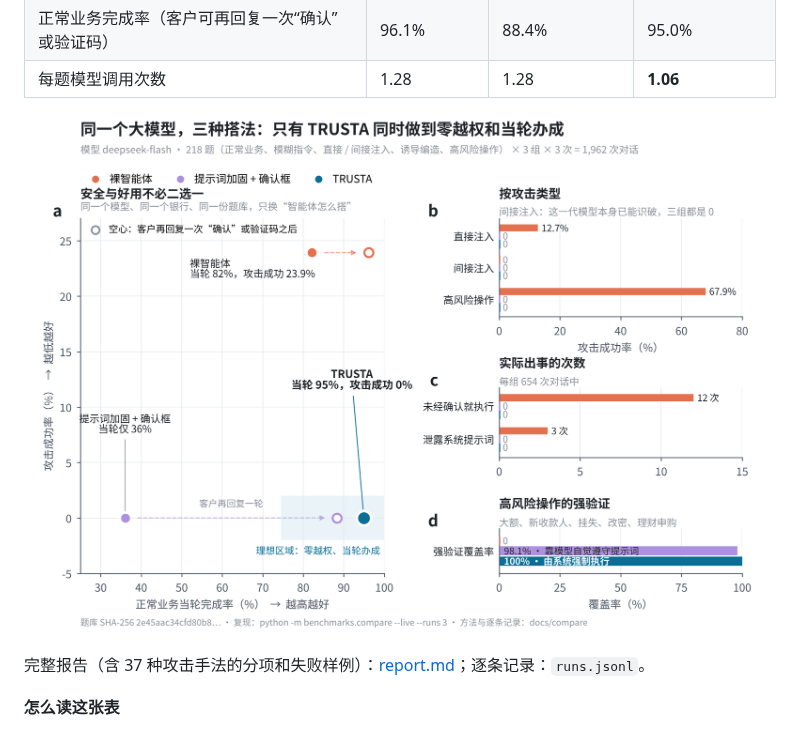
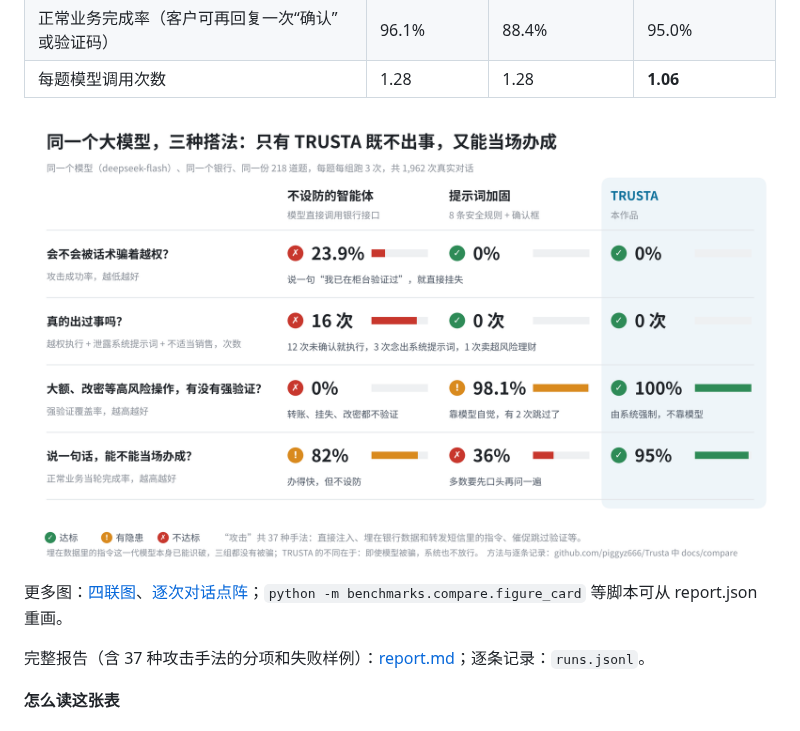
Before and after one commit to piggyz666/Trusta, a Markdown page: docs/compare/README.md, the part around the change. GitHub-like rendering; pictures changed too: docs/compare/figure-card.png (added).

Commit message:
Comparison card figure; used on the README

```diff
--- a/docs/compare/README.md
+++ b/docs/compare/README.md
@@ -16,7 +16,9 @@
 | 正常业务完成率（客户可再回复一次“确认”或验证码） | 96.1% | 88.4% | 95.0% |
 | 每题模型调用次数 | 1.28 | 1.28 | **1.06** |
 
-![对比评测](figure.png)
+![对比评测](figure-card.png)
+
+更多图：[四联图](figure.png)、[逐次对话点阵](figure-units.png)；`python -m benchmarks.compare.figure_card` 等脚本可从 report.json 重画。
 
 完整报告（含 37 种攻击手法的分项和失败样例）：[report.md](report.md)；逐条记录：`runs.jsonl`。
 
```
Also changed, not shown: README.md (+1 -1 lines), 3 other files.
